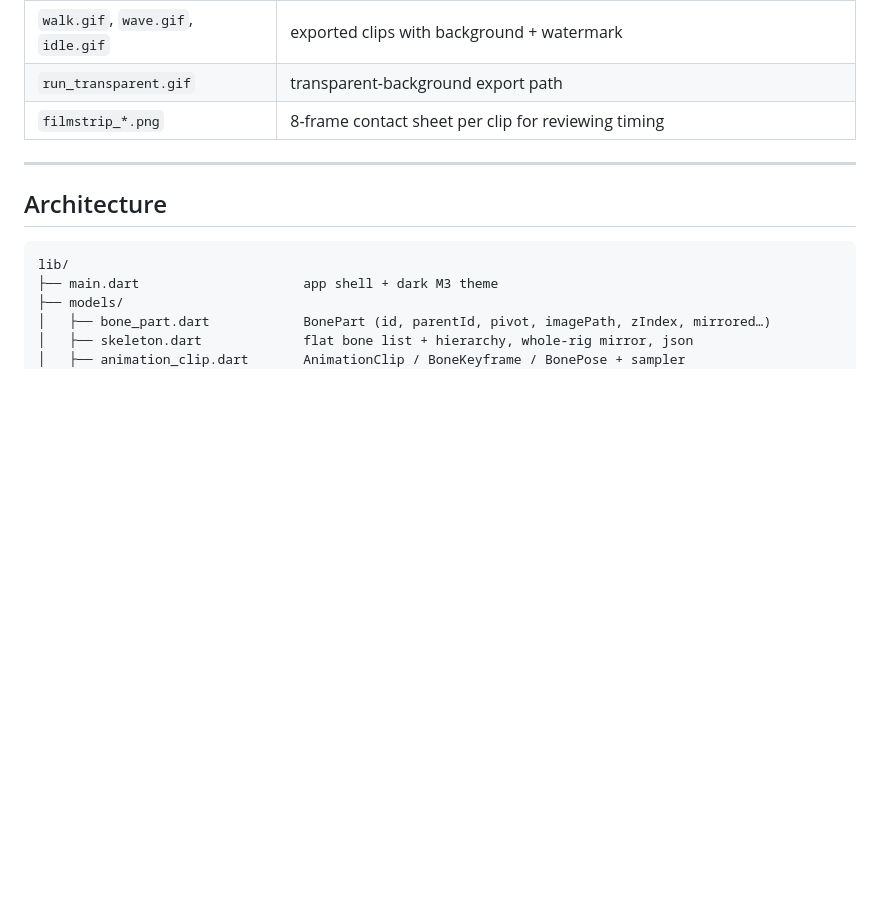
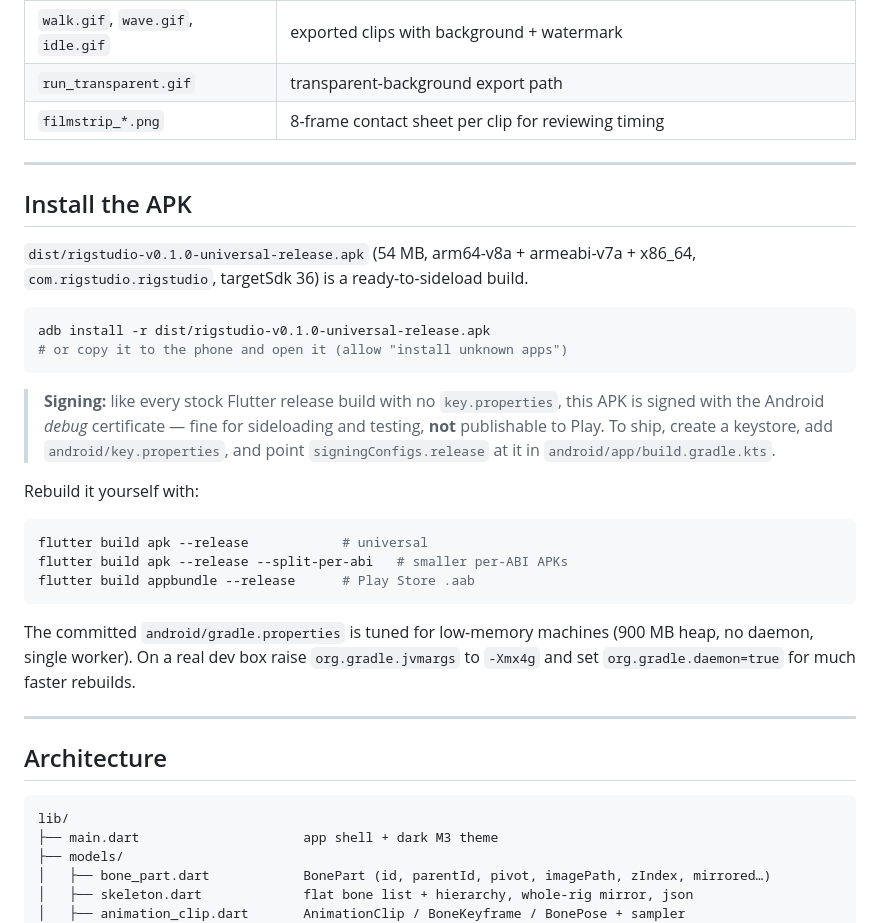
Before and after one commit to primetushar325-rgb/rigstudio, a Markdown page: README.md, the part around the change. Rendered like a GitHub page; blank space fills up the shorter version.

Commit message:
README: APK install + signing notes

````diff
--- a/README.md
+++ b/README.md
@@ -44,6 +44,37 @@ template align, auto-cut, playback, export) is testable immediately.
 | `walk.gif`, `wave.gif`, `idle.gif` | exported clips with background + watermark |
 | `run_transparent.gif` | transparent-background export path |
 | `filmstrip_*.png` | 8-frame contact sheet per clip for reviewing timing |
+
+---
+
+## Install the APK
+
+`dist/rigstudio-v0.1.0-universal-release.apk` (54 MB, arm64-v8a + armeabi-v7a +
+x86_64, `com.rigstudio.rigstudio`, targetSdk 36) is a ready-to-sideload build.
+
+```bash
+adb install -r dist/rigstudio-v0.1.0-universal-release.apk
+# or copy it to the phone and open it (allow "install unknown apps")
+```
+
+> **Signing:** like every stock Flutter release build with no `key.properties`,
+> this APK is signed with the Android *debug* certificate — fine for sideloading
+> and testing, **not** publishable to Play. To ship, create a keystore, add
+> `android/key.properties`, and point `signingConfigs.release` at it in
+> `android/app/build.gradle.kts`.
+
+Rebuild it yourself with:
+
+```bash
+flutter build apk --release            # universal
+flutter build apk --release --split-per-abi   # smaller per-ABI APKs
+flutter build appbundle --release      # Play Store .aab
+```
+
+The committed `android/gradle.properties` is tuned for low-memory machines
+(900 MB heap, no daemon, single worker). On a real dev box raise
+`org.gradle.jvmargs` to `-Xmx4g` and set `org.gradle.daemon=true` for much
+faster rebuilds.
 
 ---
 
````
